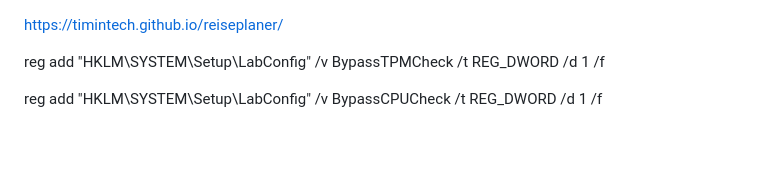
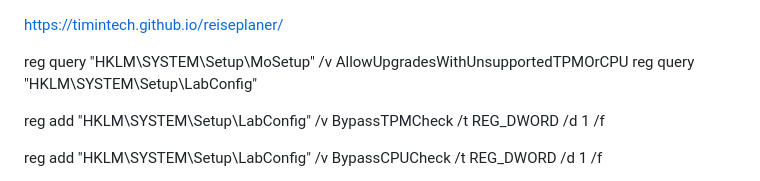
Before and after one commit to TimInTech/reiseplaner, a Markdown page: README.md, the part around the change. Rendered like a GitHub page; blank space fills up the shorter version.

```diff
--- a/README.md
+++ b/README.md
@@ -1,4 +1,12 @@
 https://timintech.github.io/reiseplaner/
+
+
+
+reg query "HKLM\SYSTEM\Setup\MoSetup" /v AllowUpgradesWithUnsupportedTPMOrCPU
+reg query "HKLM\SYSTEM\Setup\LabConfig"
+
+
+
 
 
 reg add "HKLM\SYSTEM\Setup\LabConfig" /v BypassTPMCheck /t REG_DWORD /d 1 /f
```
